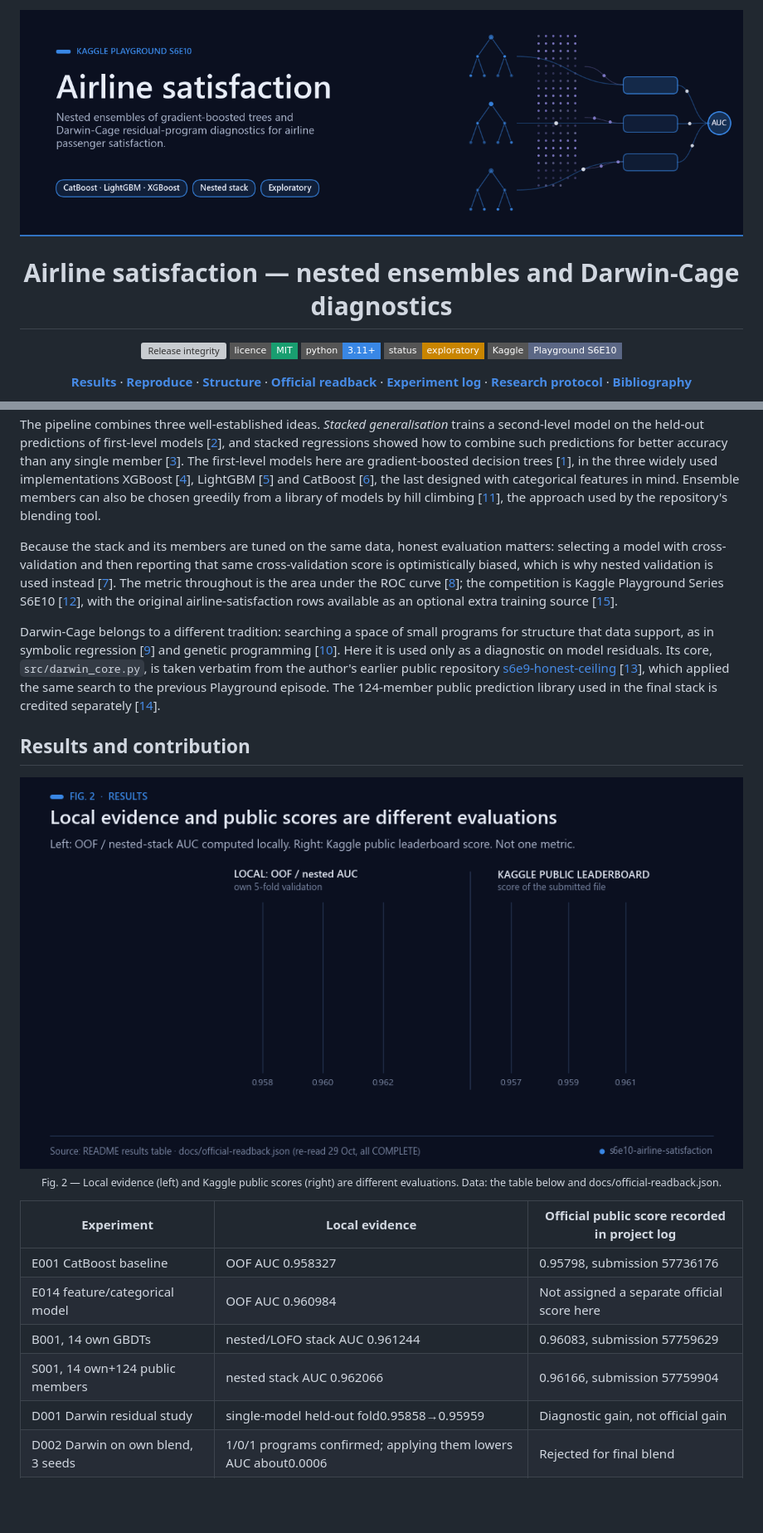
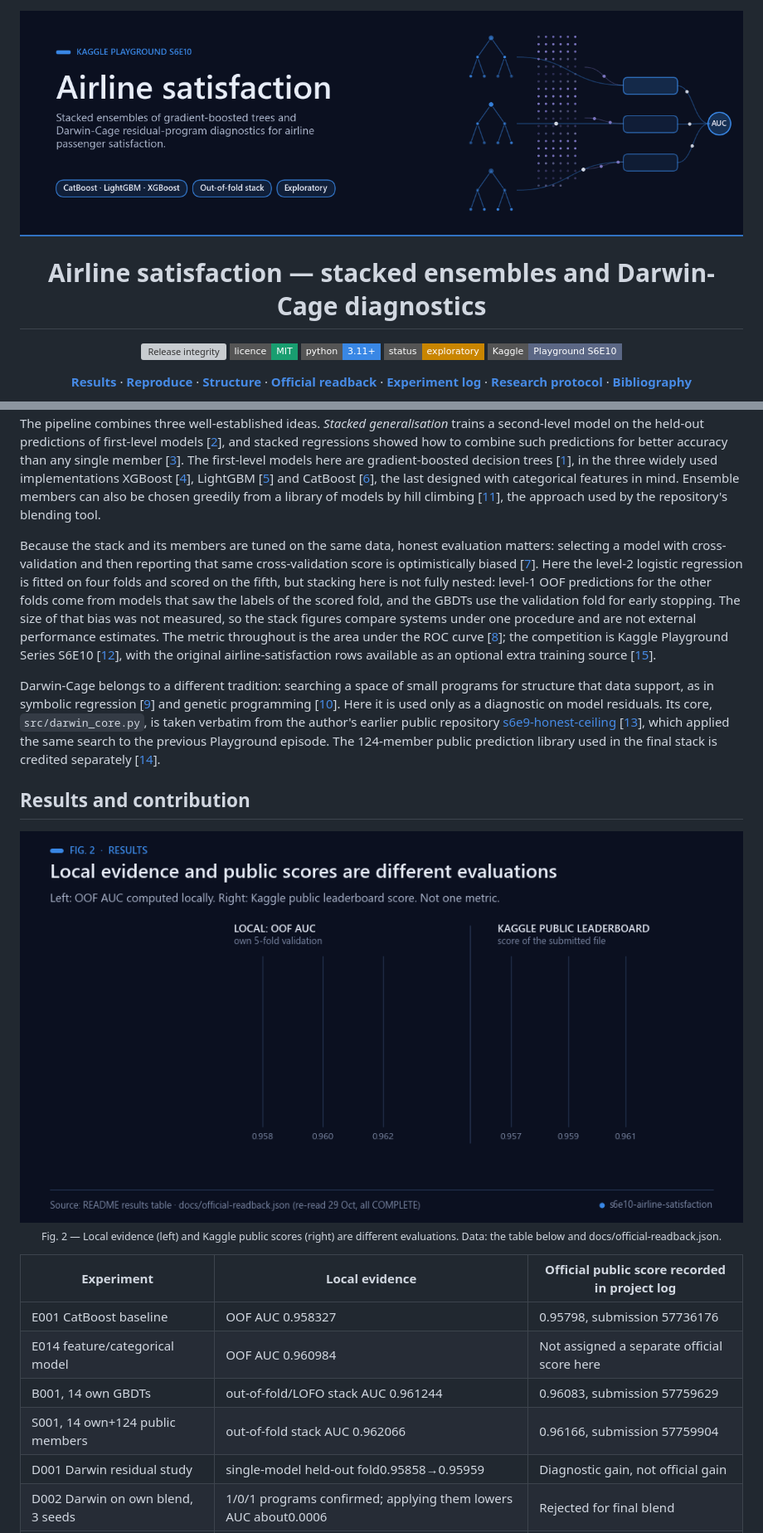
Before and after one commit to Agnuxo1/s6e10-airline-satisfaction, a Markdown page: README.md, 2 parts joined by grey strips. Shown at 83% size. GitHub-like rendering; pictures changed too: docs/readme/01-banner.gif, docs/readme/03-results.gif; badges without logos; blank space fills up the shorter version; grey boxes are pictures that could not be loaded.

```diff
--- a/README.md
+++ b/README.md
@@ -4,5 +4,5 @@
 
-# Airline satisfaction — nested ensembles and Darwin-Cage diagnostics
+# Airline satisfaction — stacked ensembles and Darwin-Cage diagnostics
 
 [![Release integrity](https://github.com/Agnuxo1/s6e10-airline-satisfaction/actions/workflows/release.yml/badge.svg)](https://github.com/Agnuxo1/s6e10-airline-satisfaction/actions/workflows/release.yml) [![licence: MIT](https://img.shields.io/badge/licence-MIT-199e70?style=flat-square)](LICENSE) ![python: 3.11+](https://img.shields.io/badge/python-3.11+-3987e5?style=flat-square&logo=python&logoColor=white) [![status: exploratory](https://img.shields.io/badge/status-exploratory-c98500?style=flat-square)](docs/RESEARCH_PROTOCOL.md) [![Kaggle: Playground S6E10](https://img.shields.io/badge/Kaggle-Playground%20S6E10-5b6785?style=flat-square)](https://www.kaggle.com/competitions/playground-series-s6e10)
 
@@ -26,8 +26,11 @@ trees [[1](#ref-1)], in the three widely used implementations XGBoost [[4](#ref-
 library of models by hill climbing [[11](#ref-11)], the approach used by the repository's blending tool.
 
 Because the stack and its members are tuned on the same data, honest evaluation matters: selecting a model with
-cross-validation and then reporting that same cross-validation score is optimistically biased, which is why nested
-validation is used instead [[7](#ref-7)]. The metric throughout is the area under the ROC curve [[8](#ref-8)]; the
+cross-validation and then reporting that same cross-validation score is optimistically biased [[7](#ref-7)]. Here the
+level-2 logistic regression is fitted on four folds and scored on the fifth, but stacking here is not fully nested:
+level-1 OOF predictions for the other folds come from models that saw the labels of the scored fold, and the GBDTs use
+the validation fold for early stopping. The size of that bias was not measured, so the stack figures compare systems
+under one procedure and are not external performance estimates. The metric throughout is the area under the ROC curve [[8](#ref-8)]; the
 competition is Kaggle Playground Series S6E10 [[12](#ref-12)], with the original airline-satisfaction rows available as an
 optional extra training source [[15](#ref-15)].
 
@@ -46,8 +49,8 @@ previous Playground episode. The 124-member public prediction library used in th
 |---|---|---|
 | E001 CatBoost baseline | OOF AUC 0.958327 |0.95798, submission 57736176 |
 | E014 feature/categorical model | OOF AUC 0.960984 | Not assigned a separate official score here |
-| B001, 14 own GBDTs | nested/LOFO stack AUC 0.961244 |0.96083, submission 57759629 |
-| S001, 14 own+124 public members | nested stack AUC 0.962066 |0.96166, submission 57759904 |
+| B001, 14 own GBDTs | out-of-fold/LOFO stack AUC 0.961244 |0.96083, submission 57759629 |
+| S001, 14 own+124 public members | out-of-fold stack AUC 0.962066 |0.96166, submission 57759904 |
 | D001 Darwin residual study | single-model held-out fold0.95858→0.95959 | Diagnostic gain, not official gain |
 | D002 Darwin on own blend, 3 seeds |1/0/1 programs confirmed; applying them lowers AUC about0.0006 | Rejected for final blend |
 | D003 Darwin on full stack, 3 seeds |0/0/0 programs confirmed; calibration-only change−0.000004 | No contribution established on final stack |
```
Also changed, not shown: other parts of README.md (+8 -8 lines), docs/readme/07-applications.gif, docs/readme/08-improvements.gif, 2 other files.
